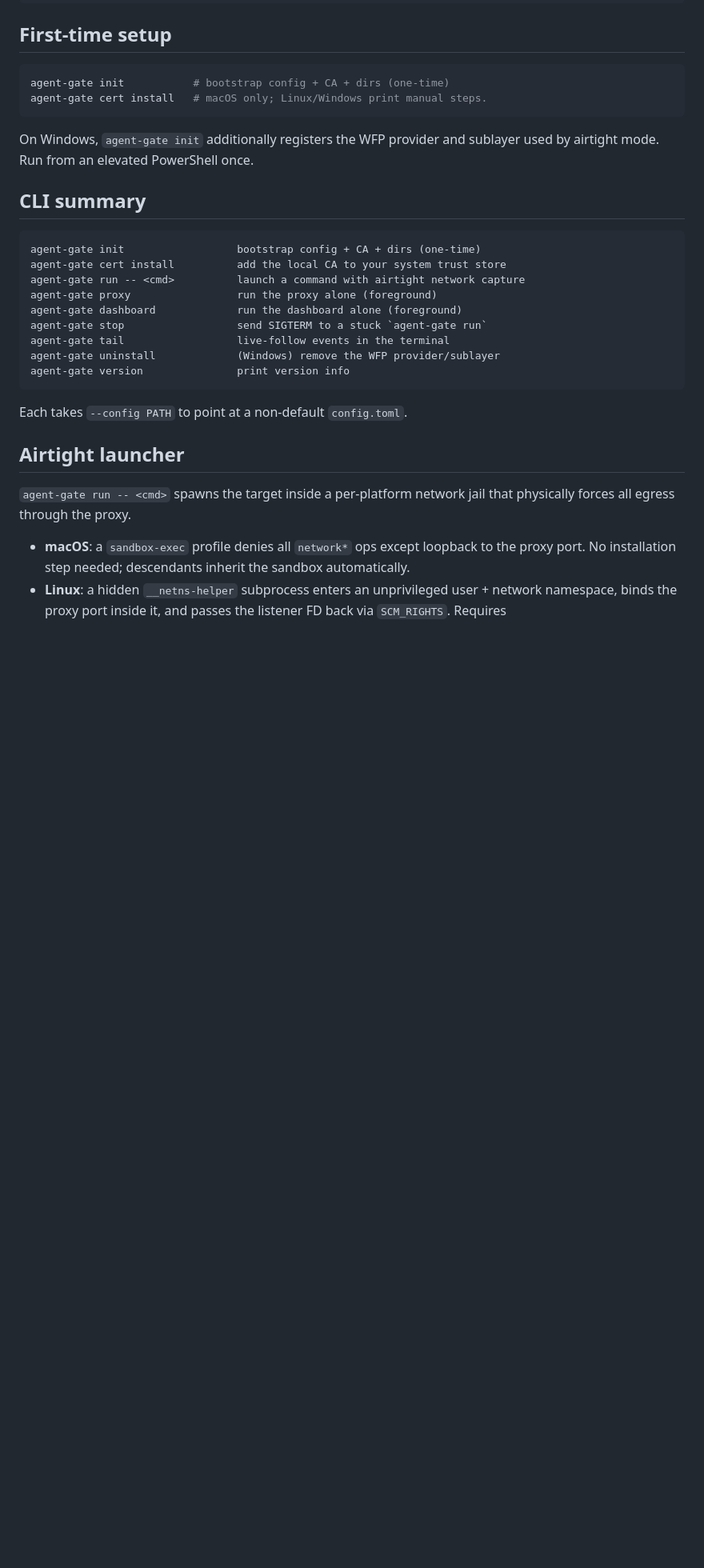
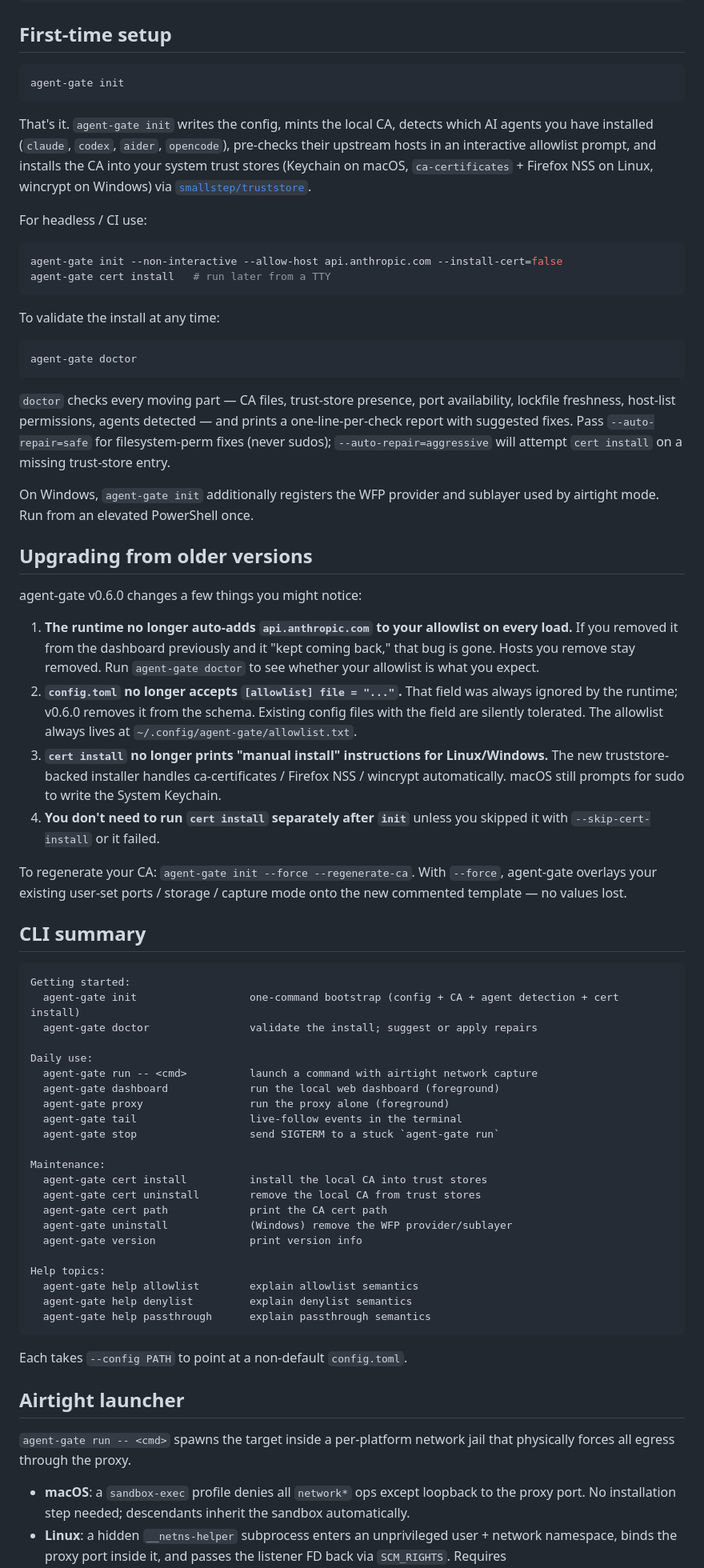
Before and after one commit to WZ/agent-gate, a Markdown page: README.md, the part around the change. Shown at 80% size. Rendered like a GitHub page; blank space fills up the shorter version.

Commit message:
docs(readme): rewrite First-time setup + add Upgrading section for v0.6.0
One-command onboarding via agent-gate init replaces the two-step
init + cert install. Cross-platform CA install via smallstep/truststore
removes the manual-install instruction wall. doctor validates the
install. CLI summary regrouped by Getting started / Daily use /
Maintenance / Help topics to match --help output. Upgrading section
calls out the auto-seed bug fix, the dropped allowlist.file field,
the truststore-backed cert install, and the --regenerate-ca path.

````diff
--- a/README.md
+++ b/README.md
@@ -27,25 +27,88 @@ sudo mv agent-gate /usr/local/bin/
 ## First-time setup
 
 ```bash
-agent-gate init           # bootstrap config + CA + dirs (one-time)
-agent-gate cert install   # macOS only; Linux/Windows print manual steps.
+agent-gate init
 ```
+
+That's it. `agent-gate init` writes the config, mints the local CA,
+detects which AI agents you have installed (`claude`, `codex`, `aider`,
+`opencode`), pre-checks their upstream hosts in an interactive allowlist
+prompt, and installs the CA into your system trust stores (Keychain on
+macOS, `ca-certificates` + Firefox NSS on Linux, wincrypt on Windows) via
+[`smallstep/truststore`](https://github.com/smallstep/truststore).
+
+For headless / CI use:
+
+```bash
+agent-gate init --non-interactive --allow-host api.anthropic.com --install-cert=false
+agent-gate cert install   # run later from a TTY
+```
+
+To validate the install at any time:
+
+```bash
+agent-gate doctor
+```
+
+`doctor` checks every moving part — CA files, trust-store presence,
+port availability, lockfile freshness, host-list permissions, agents
+detected — and prints a one-line-per-check report with suggested fixes.
+Pass `--auto-repair=safe` for filesystem-perm fixes (never sudos);
+`--auto-repair=aggressive` will attempt `cert install` on a missing
+trust-store entry.
 
 On Windows, `agent-gate init` additionally registers the WFP provider and
 sublayer used by airtight mode. Run from an elevated PowerShell once.
 
+## Upgrading from older versions
+
+agent-gate v0.6.0 changes a few things you might notice:
+
+1. **The runtime no longer auto-adds `api.anthropic.com` to your
+   allowlist on every load.** If you removed it from the dashboard
+   previously and it "kept coming back," that bug is gone. Hosts you
+   remove stay removed. Run `agent-gate doctor` to see whether your
+   allowlist is what you expect.
+2. **`config.toml` no longer accepts `[allowlist] file = "..."`.** That
+   field was always ignored by the runtime; v0.6.0 removes it from the
+   schema. Existing config files with the field are silently tolerated.
+   The allowlist always lives at `~/.config/agent-gate/allowlist.txt`.
+3. **`cert install` no longer prints "manual install" instructions for
+   Linux/Windows.** The new truststore-backed installer handles
+   ca-certificates / Firefox NSS / wincrypt automatically. macOS still
+   prompts for sudo to write the System Keychain.
+4. **You don't need to run `cert install` separately after `init`**
+   unless you skipped it with `--skip-cert-install` or it failed.
+
+To regenerate your CA: `agent-gate init --force --regenerate-ca`. With
+`--force`, agent-gate overlays your existing user-set ports / storage /
+capture mode onto the new commented template — no values lost.
+
 ## CLI summary
 
 ```
-agent-gate init                  bootstrap config + CA + dirs (one-time)
-agent-gate cert install          add the local CA to your system trust store
-agent-gate run -- <cmd>          launch a command with airtight network capture
-agent-gate proxy                 run the proxy alone (foreground)
-agent-gate dashboard             run the dashboard alone (foreground)
-agent-gate stop                  send SIGTERM to a stuck `agent-gate run`
-agent-gate tail                  live-follow events in the terminal
-agent-gate uninstall             (Windows) remove the WFP provider/sublayer
-agent-gate version               print version info
+Getting started:
+  agent-gate init                  one-command bootstrap (config + CA + agent detection + cert install)
+  agent-gate doctor                validate the install; suggest or apply repairs
+
+Daily use:
+  agent-gate run -- <cmd>          launch a command with airtight network capture
+  agent-gate dashboard             run the local web dashboard (foreground)
+  agent-gate proxy                 run the proxy alone (foreground)
+  agent-gate tail                  live-follow events in the terminal
+  agent-gate stop                  send SIGTERM to a stuck `agent-gate run`
+
+Maintenance:
+  agent-gate cert install          install the local CA into trust stores
+  agent-gate cert uninstall        remove the local CA from trust stores
+  agent-gate cert path             print the CA cert path
+  agent-gate uninstall             (Windows) remove the WFP provider/sublayer
+  agent-gate version               print version info
+
+Help topics:
+  agent-gate help allowlist        explain allowlist semantics
+  agent-gate help denylist         explain denylist semantics
+  agent-gate help passthrough      explain passthrough semantics
 ```
 
 Each takes `--config PATH` to point at a non-default `config.toml`.
````
